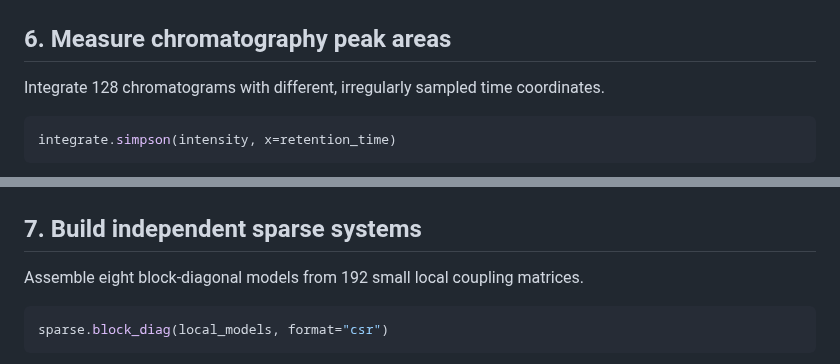
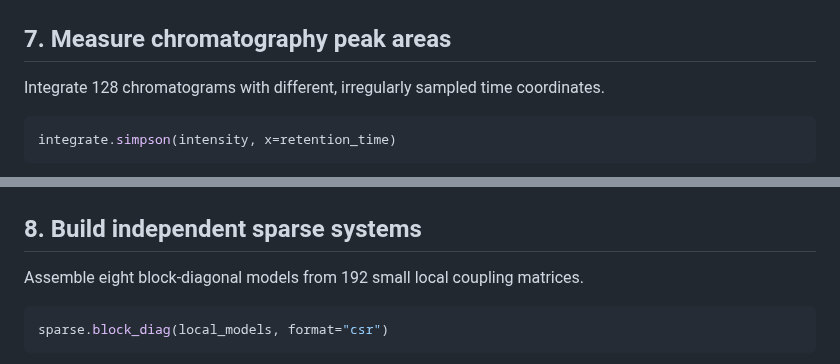
Before and after one commit to michael-L-i/fastscipy, a Markdown page: examples/README.md, 2 parts joined by grey strips. Drawn GitHub-style.

```diff
--- a/examples/README.md
+++ b/examples/README.md
@@ -77,7 +90,7 @@ hierarchy.leaves_list(linkage)
 
 <a id="peaks"></a>
 
-## 6. Measure chromatography peak areas
+## 7. Measure chromatography peak areas
 
 Integrate 128 chromatograms with different, irregularly sampled time coordinates.
 
@@ -89,7 +102,7 @@ integrate.simpson(intensity, x=retention_time)
 
 <a id="systems"></a>
 
-## 7. Build independent sparse systems
+## 8. Build independent sparse systems
 
 Assemble eight block-diagonal models from 192 small local coupling matrices.
 
```
Also changed, not shown: other parts of examples/README.md (+20 -7 lines), README.md (+1 -1 lines), bench/README.md (+1 -1 lines), examples/assets/bellman.gif (added), examples/assets/routes.gif, 3 other files.
